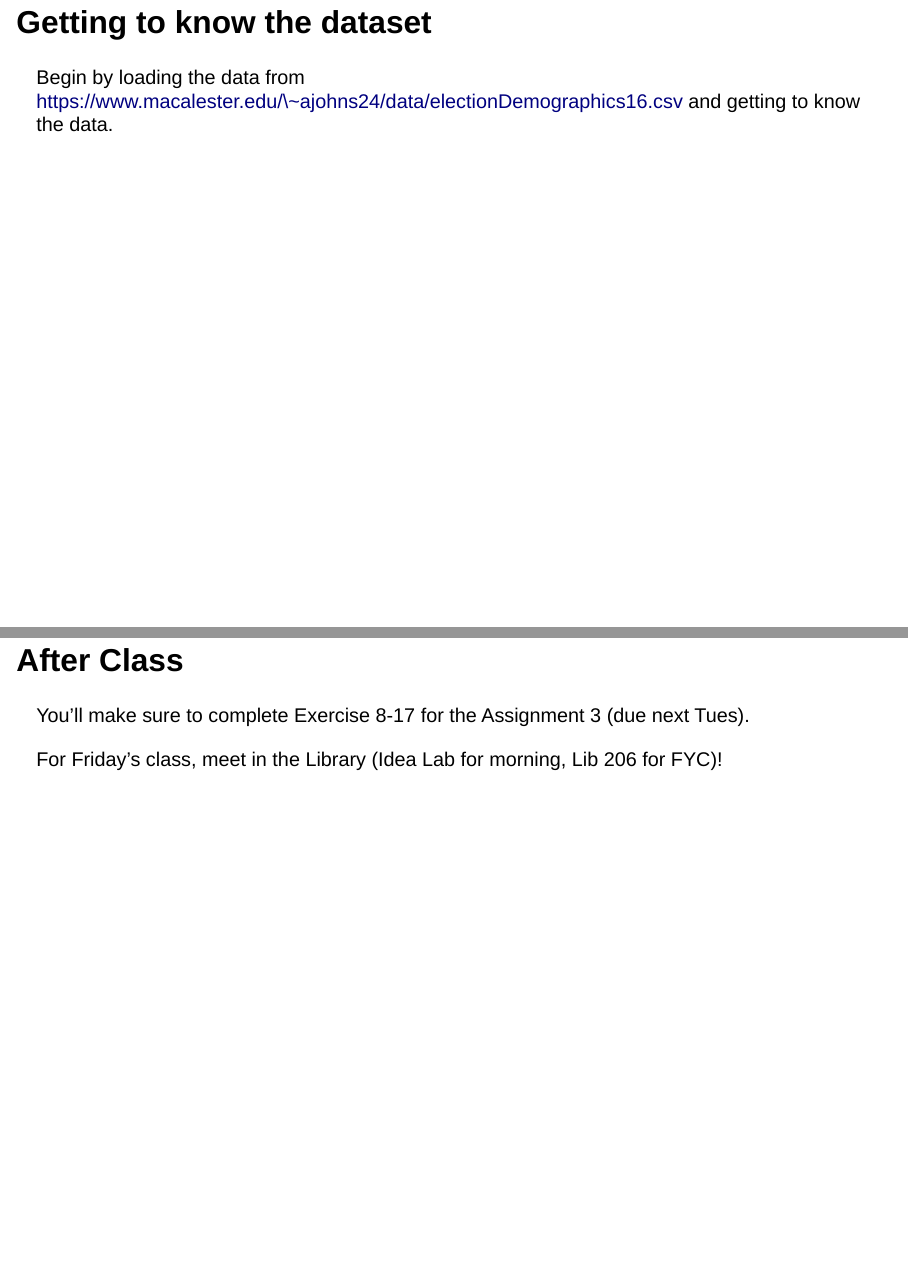
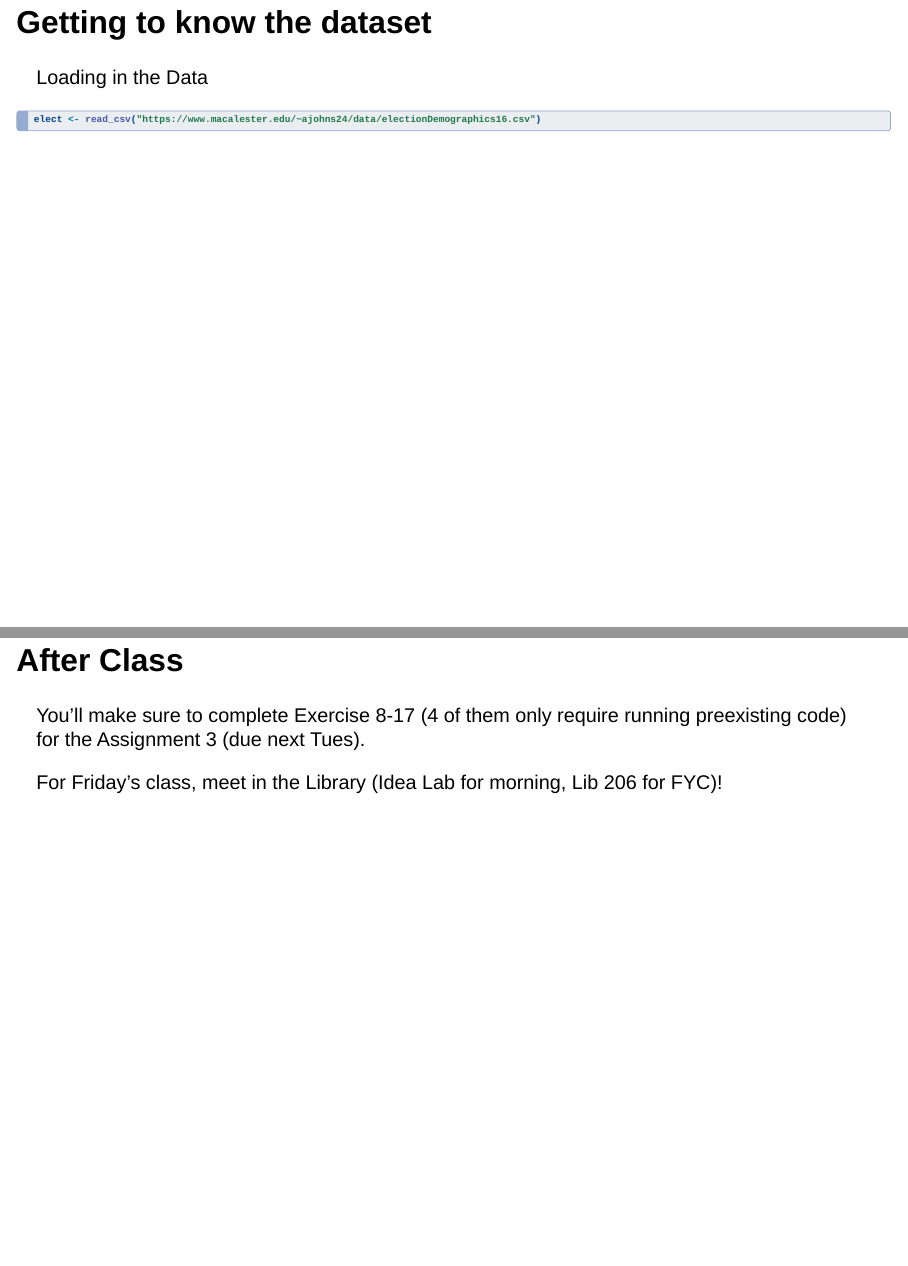
Before and after one commit to JamesNormington/112_spring_2023_slides, a Quarto document (04-Bivariate_Viz.qmd): pages 5 and 16 of 16 before the commit and pages 5 and 15 of 15 after it, joined at a grey line. Rendered offline with R 4.5, knitr and Pandoc in place of Quarto, with nearby package versions; the code chunks are not run, so their results and figures are left out; drawn as Slidy slides in place of the format the file asks for.

Commit message:
added day 4

```diff
--- a/04-Bivariate_Viz.qmd
+++ b/04-Bivariate_Viz.qmd
@@ -43,9 +43,6 @@ Download a template .Rmd of this activity. Put the file in a `Day_04` folder wit
 
 -   This .Rmd only contains exercises that we'll work on in class and you'll finish for Assignment 3.
 
-## Getting to know the dataset {.smaller}
-
-Begin by loading the data from https://www.macalester.edu/\~ajohns24/data/electionDemographics16.csv and getting to know the data.
 
 ## Getting to know the dataset {.unnumbered .smaller}
 
@@ -142,6 +139,6 @@ Notice patterns! Feel free to make visualizations more effective as you go along
 
 ## After Class
 
-You'll make sure to complete Exercise 8-17 for the Assignment 3 (due next Tues).
+You'll make sure to complete Exercise 8-17 (4 of them only require running preexisting code) for the Assignment 3 (due next Tues).
 
 For Friday's class, meet in the Library (Idea Lab for morning, Lib 206 for FYC)!
```
Also changed, not shown: 04-Bivariate_Viz-speaker.html, 04-Bivariate_Viz.html.
